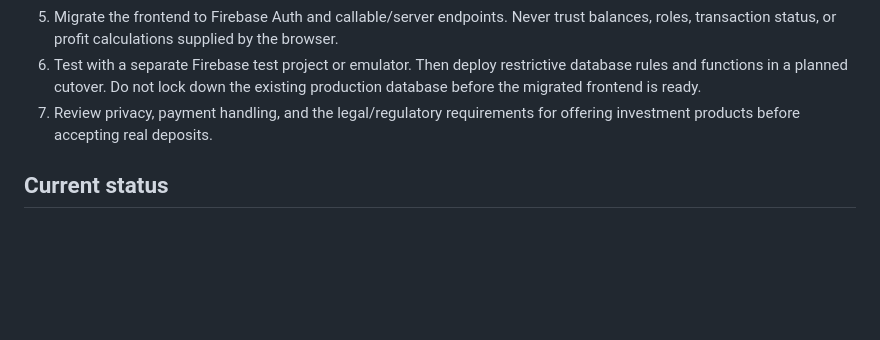
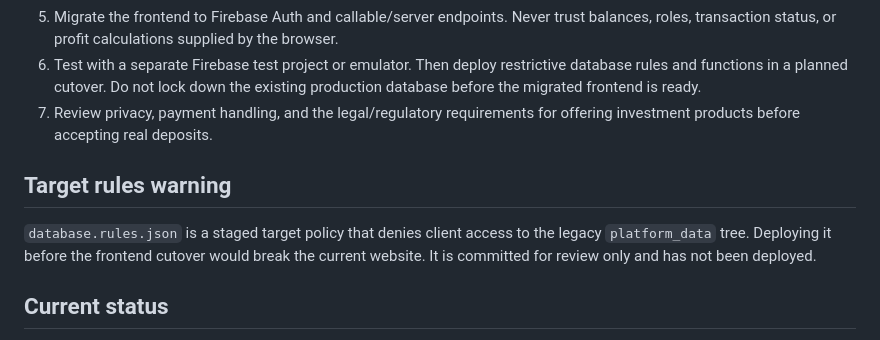
Before and after one commit to grashfxmw-ctrl/grash-fx, a Markdown page: SECURITY_MIGRATION.md, the part around the change. Drawn GitHub-style; blank space fills up the shorter version.

Commit message:
Document target rules cutover warning

```diff
--- a/SECURITY_MIGRATION.md
+++ b/SECURITY_MIGRATION.md
@@ -32,6 +32,10 @@ This audit was performed against `index.html` on the `secure-backend-migration`
 6. Test with a separate Firebase test project or emulator. Then deploy restrictive database rules and functions in a planned cutover. Do not lock down the existing production database before the migrated frontend is ready.
 7. Review privacy, payment handling, and the legal/regulatory requirements for offering investment products before accepting real deposits.
 
+## Target rules warning
+
+`database.rules.json` is a staged target policy that denies client access to the legacy `platform_data` tree. Deploying it before the frontend cutover would break the current website. It is committed for review only and has not been deployed.
+
 ## Current status
 
 - Working branch: `secure-backend-migration`
```
